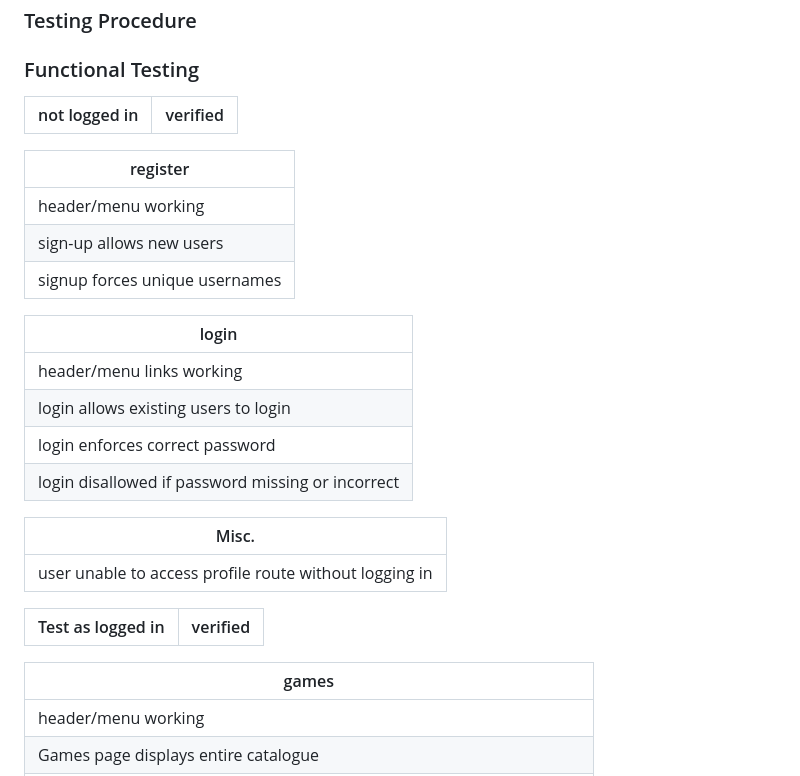
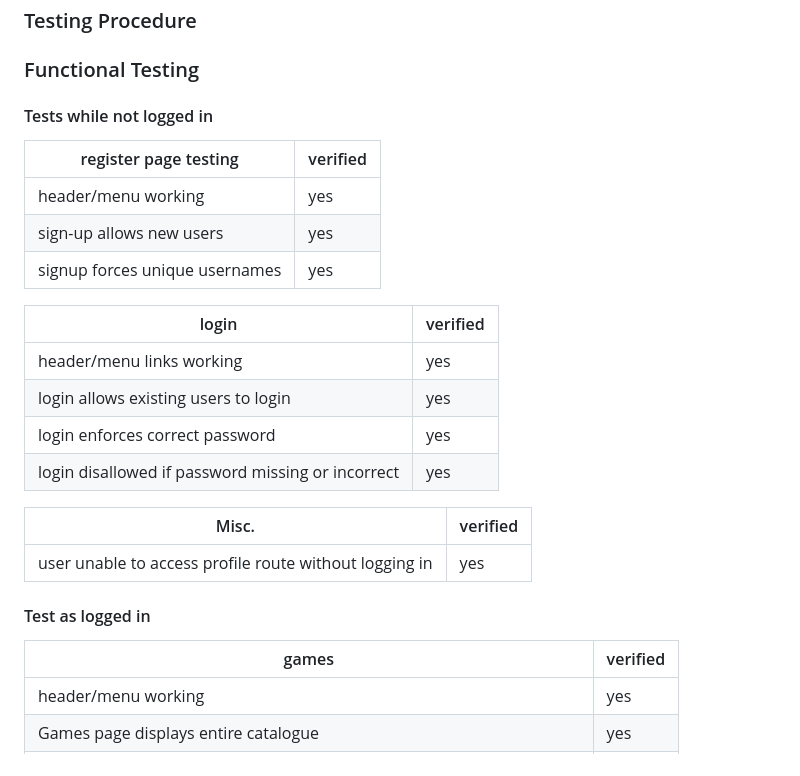
Before and after one commit to Oxymetaphoric/milestone_project_3, a Markdown page: TESTING.md, the part around one of its changes. Drawn GitHub-style.

```diff
--- a/TESTING.md
+++ b/TESTING.md
@@ -14,31 +14,29 @@ Further testing was done using HTML, CS, JS, and Python validators as well as us
 
 ### Functional Testing
 
-| not logged in                                           | verified |
-| ---------------------------------------------- | -------- |
+#### Tests while not logged in
 
-| register |
-| -----|
+| register page testing  | verified |
+| -----|---|
 | header/menu working | yes|
 | sign-up allows new users | yes |
 | signup forces unique usernames | yes |
 
-| login |
-|-----|
+| login |verified|
+|-----|---|
 | header/menu links working | yes |
 | login allows existing users to login | yes |
 | login enforces correct password | yes |
 | login disallowed if password missing or incorrect | yes|
 
-| Misc. |
-| ----- |
+| Misc. |verified|
+| ----- |---|
 | user unable to access profile route without logging in | yes |
 
-| Test as logged in | verified |
-|--------|----|
+#### Test as logged in
 
-| games |
-|----|
+| games |verified|
+|----|---|
 | header/menu working | yes |
 | Games page displays entire catalogue | yes |
 | search function triggers on each keystroke | yes |
```
Also changed, not shown: other parts of TESTING.md (+14 -14 lines).
